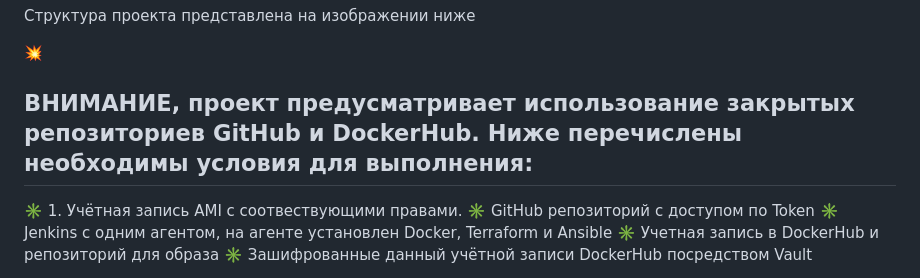
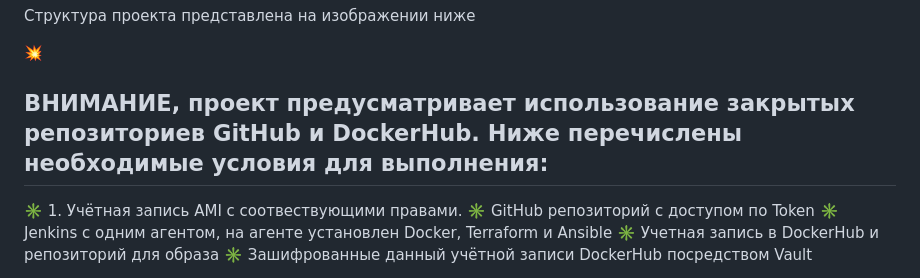
Before and after one commit to KirillJBee/diplomataskbeta, a Markdown page: README.md, the part around the change. GitHub-like rendering.

```diff
--- a/README.md
+++ b/README.md
@@ -3,7 +3,7 @@
 Структура проекта представлена на изображении ниже
 
 :boom:
-## ВНИМАНИЕ, проект предусматривает использование закрытых репозиториев GitHub и  DockerHub. Ниже перечислены необходимы условия для выполнения:
+## ВНИМАНИЕ, проект предусматривает использование закрытых репозиториев GitHub и  DockerHub. Ниже перечислены необходимые условия для выполнения:
 
 :eight_spoked_asterisk: 1. Учётная запись AMI с соотвествующими правами.
 :eight_spoked_asterisk: GitHub репозиторий с доступом по Token
```
